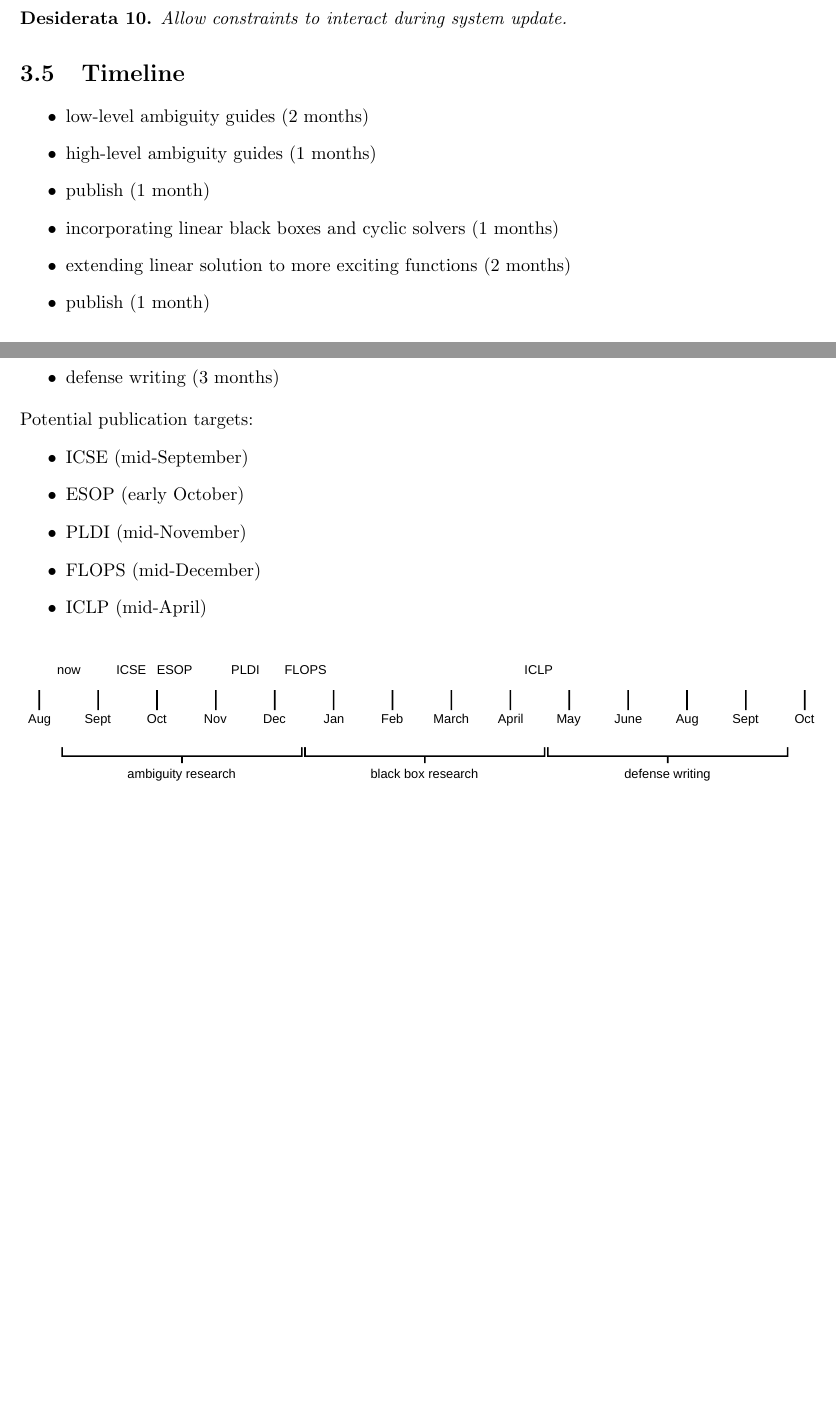
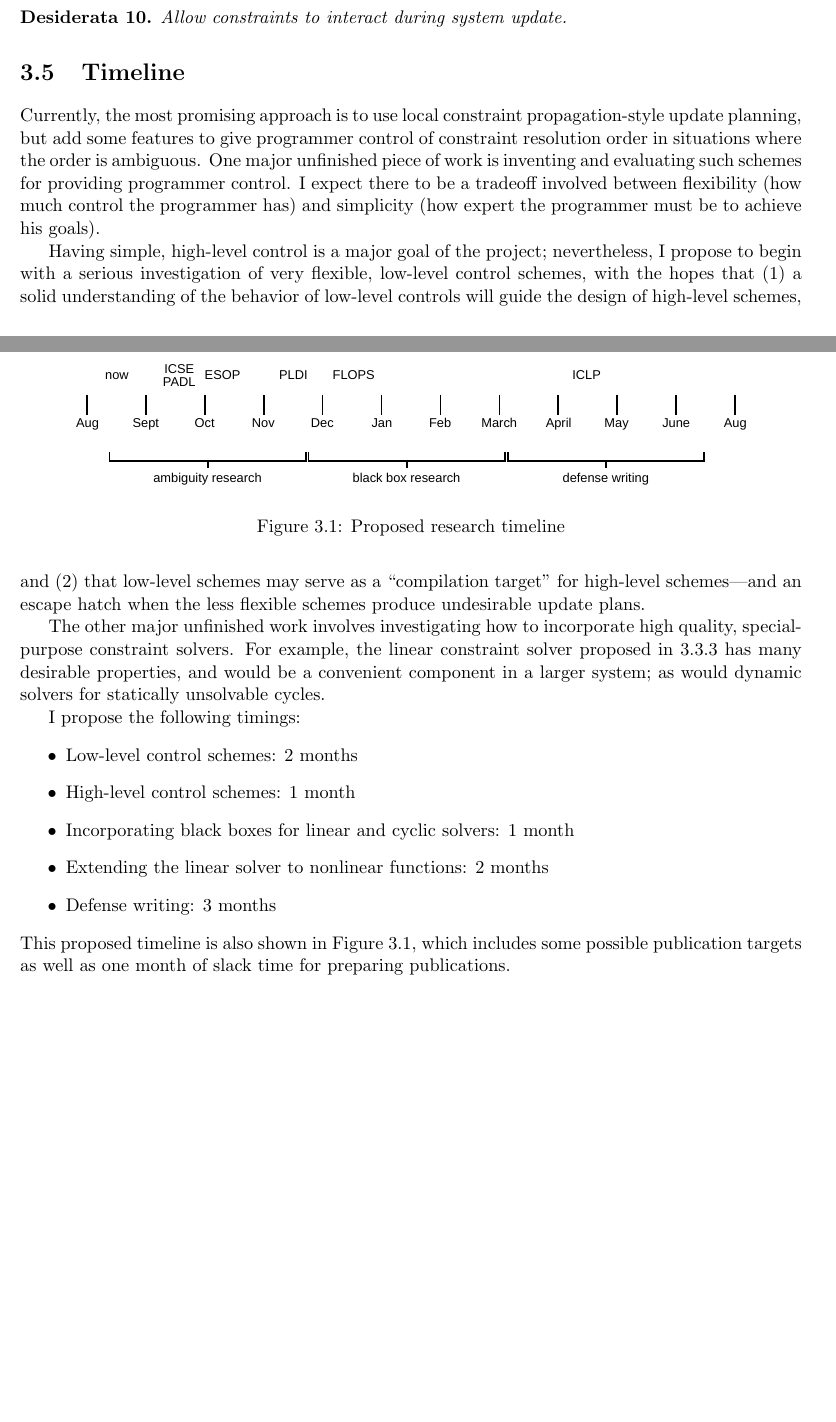
Before and after one commit to dmwit/official, a LaTeX thesis (proposal/paper.tex, which reads proposal/spreadsheets.tex): two parts of pages 29 and 30 of 37, joined at a grey line, cut so that both start at the same text, the shorter picture padded with empty space. Compiled offline with pdfLaTeX.

Commit message:
timeline writing

```diff
--- a/proposal/spreadsheets.tex
+++ b/proposal/spreadsheets.tex
@@ -696,31 +697,42 @@
 \end{desiderata}
 \section{Timeline}
 \label{sec:timeline}
-% TODO: a few sentences on: why this is a good order; what is the fallback
-% plan (perhaps have a stretch schedule and a fallback schedule? or perhaps
-% the fallback position is what we know now, and each of these is a time
-% limit on investigations into each extension)
-% TODO: just one instance of 1 month for publishing, and have it be ``in
-% parallel'' so to speak
+Currently, the most promising approach is to use local constraint
+propagation-style update planning, but add some features to give programmer
+control of constraint resolution order in situations where the order is
+ambiguous. One major unfinished piece of work is inventing and evaluating
+such schemes for providing programmer control. I expect there to be a
+tradeoff involved between flexibility (how much control the programmer has)
+and simplicity (how expert the programmer must be to achieve his goals).
+
+Having simple, high-level control is a major goal of the project;
+nevertheless, I propose to begin with a serious investigation of very
+flexible, low-level control schemes, with the hopes that (1) a solid
+understanding of the behavior of low-level controls will guide the design of
+high-level schemes, and (2) that low-level schemes may serve as a
+``compilation target'' for high-level schemes---and an escape hatch when the
+less flexible schemes produce undesirable update plans.
+
+The other major unfinished work involves investigating how to incorporate
+high quality, special-purpose constraint solvers. For example, the linear
+constraint solver proposed in \ref{sec:linear_constraints} has many
+desirable properties, and would be a convenient component in a larger
+system; as would dynamic solvers for statically unsolvable cycles.
+
+I propose the following timings:
 \begin{itemize}
-    \item low-level ambiguity guides (2 months)
-    \item high-level ambiguity guides (1 months)
-    \item publish (1 month)
-    \item incorporating linear black boxes and cyclic solvers (1 months)
-    \item extending linear solution to more exciting functions (2 months)
-    \item publish (1 month)
-    \item unfinished journal papers (1 month)
-    \item defense writing (3 months)
+    \item Low-level control schemes: 2 months
+    \item High-level control schemes: 1 month
+    \item Incorporating black boxes for linear and cyclic solvers: 1 month
+    \item Extending the linear solver to nonlinear functions: 2 months
+    \item Defense writing: 3 months
 \end{itemize}
-Potential publication targets:
-\begin{itemize}
-% TODO: PADL
-    \item ICSE (mid-September)
-    \item ESOP (early October)
-    \item PLDI (mid-November)
-    \item FLOPS (mid-December)
-    \item ICLP (mid-April)
-\end{itemize}
-\begin{center}
-\includegraphics[scale=0.6]{timeline.pdf}
-\end{center}
+This proposed timeline is also shown in Figure~\ref{fig:timeline}, which
+includes some possible publication targets as well as one month of slack
+time for preparing publications.
+\begin{figure}
+    \centering
+    \includegraphics[scale=0.6]{timeline.pdf}
+    \caption{Proposed research timeline}
+    \label{fig:timeline}
+\end{figure}
```
Also changed, not shown: proposal/timeline.pdf, proposal/timeline.svg, proposal/spreadsheets.tex (1 more changed lines).
